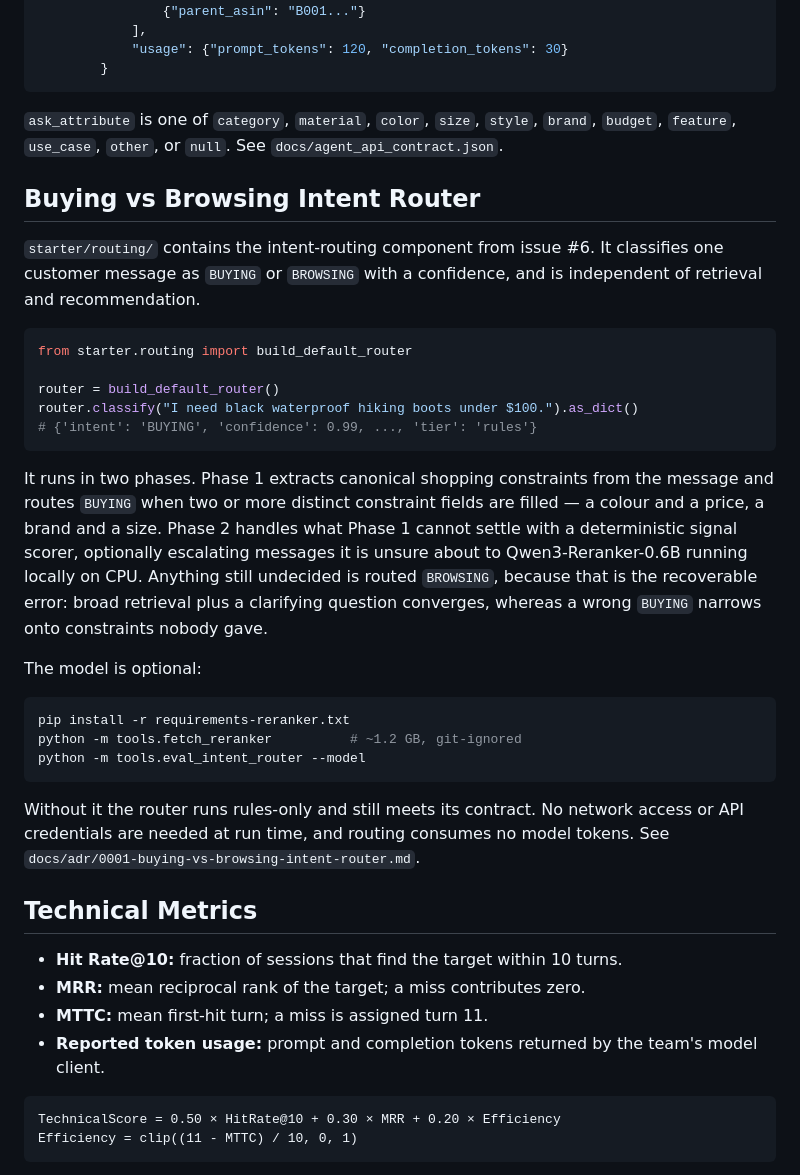
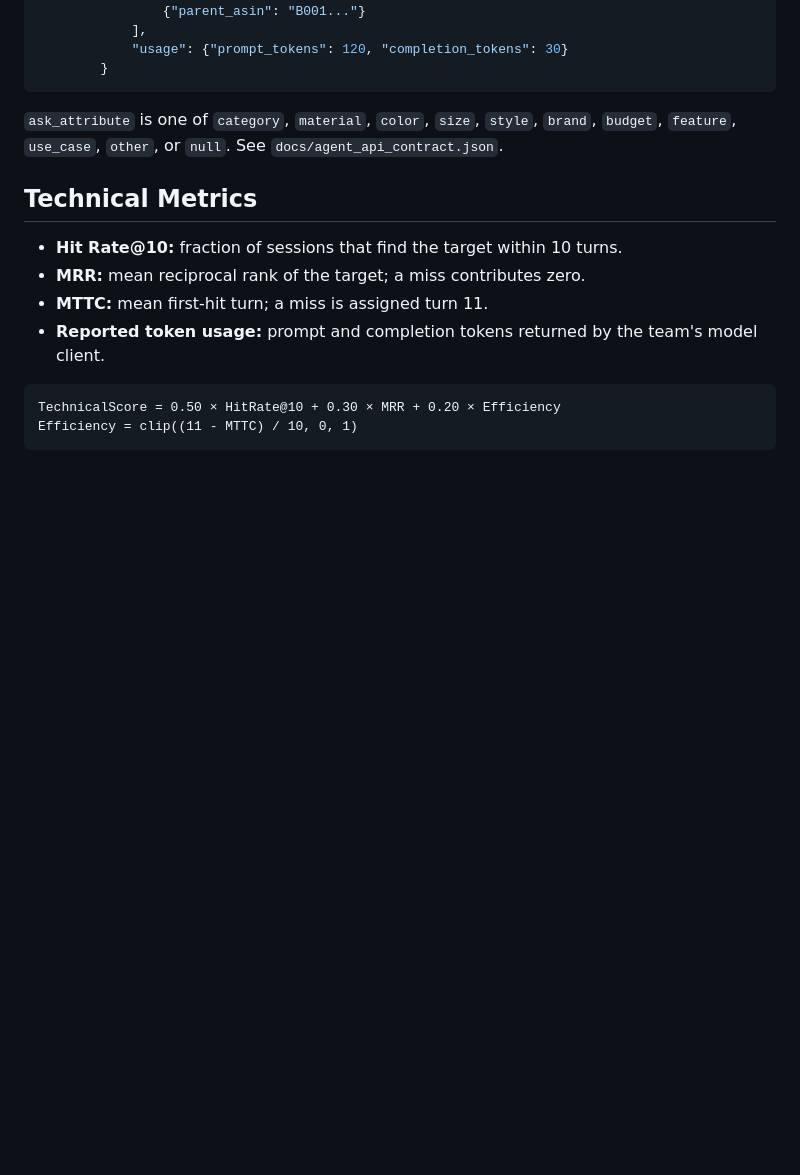
Before and after one commit to TikTokTechJam/ShoppingCopilot, a Markdown page: README.md, the part around the change. GitHub-like rendering; blank space fills up the shorter version.

````diff
--- a/README.md
+++ b/README.md
@@ -83,41 +83,6 @@ class Agent:
 
 `ask_attribute` is one of `category`, `material`, `color`, `size`, `style`, `brand`, `budget`, `feature`, `use_case`, `other`, or `null`. See `docs/agent_api_contract.json`.
 
-## Buying vs Browsing Intent Router
-
-`starter/routing/` contains the intent-routing component from issue #6. It
-classifies one customer message as `BUYING` or `BROWSING` with a confidence,
-and is independent of retrieval and recommendation.
-
-```python
-from starter.routing import build_default_router
-
-router = build_default_router()
-router.classify("I need black waterproof hiking boots under $100.").as_dict()
-# {'intent': 'BUYING', 'confidence': 0.99, ..., 'tier': 'rules'}
-```
-
-It runs in two phases. Phase 1 extracts canonical shopping constraints from
-the message and routes `BUYING` when two or more distinct constraint fields
-are filled — a colour and a price, a brand and a size. Phase 2 handles what
-Phase 1 cannot settle with a deterministic signal scorer, optionally escalating
-messages it is unsure about to Qwen3-Reranker-0.6B running locally on CPU.
-Anything still undecided is routed `BROWSING`, because that is the recoverable
-error: broad retrieval plus a clarifying question converges, whereas a wrong
-`BUYING` narrows onto constraints nobody gave.
-
-The model is optional:
-
-```bash
-pip install -r requirements-reranker.txt
-python -m tools.fetch_reranker          # ~1.2 GB, git-ignored
-python -m tools.eval_intent_router --model
-```
-
-Without it the router runs rules-only and still meets its contract. No network
-access or API credentials are needed at run time, and routing consumes no
-model tokens. See `docs/adr/0001-buying-vs-browsing-intent-router.md`.
-
 ## Technical Metrics
 
 - **Hit Rate@10:** fraction of sessions that find the target within 10 turns.
````
Also changed, not shown: docs/adr/0001-buying-vs-browsing-intent-router.md (deleted, +0 -268 lines).
